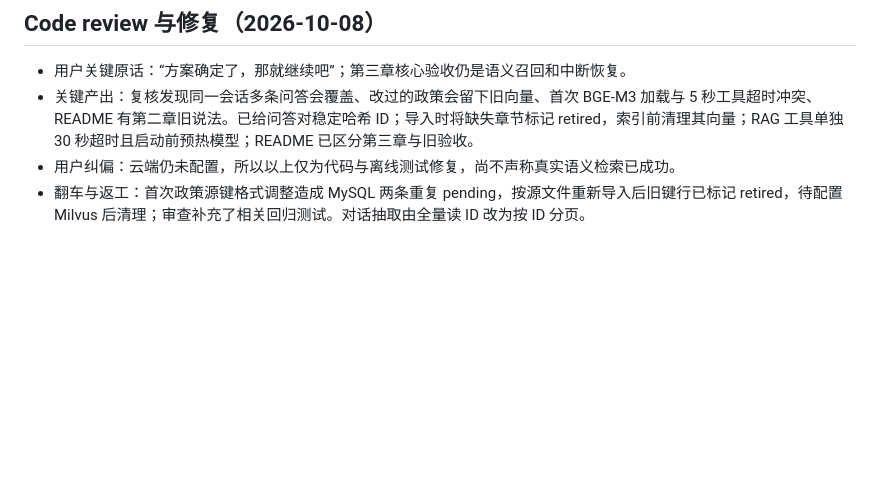
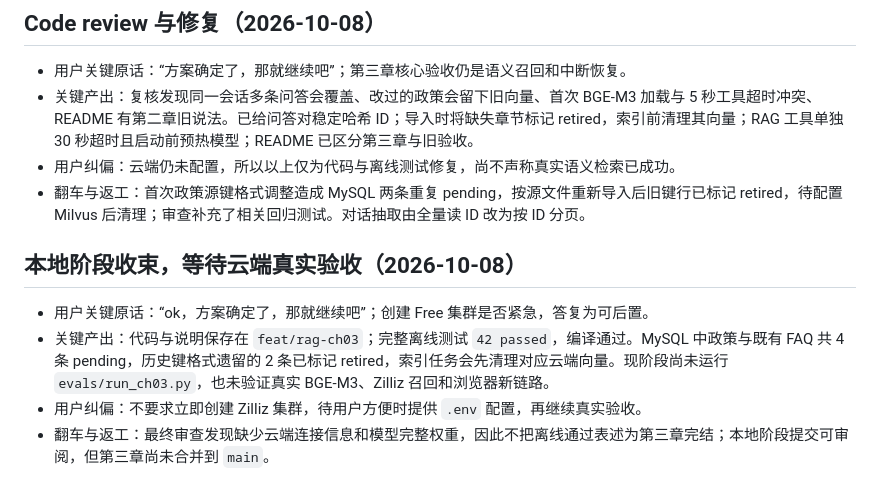
Before and after one commit to xuesentang/-agent, a Markdown page: dev-notes/ch03.md, the part around the change. Rendered like a GitHub page; blank space fills up the shorter version.

Commit message:
docs: record RAG local verification boundary

```diff
--- a/dev-notes/ch03.md
+++ b/dev-notes/ch03.md
@@ -69,3 +69,10 @@
 - 关键产出：复核发现同一会话多条问答会覆盖、改过的政策会留下旧向量、首次 BGE-M3 加载与 5 秒工具超时冲突、README 有第二章旧说法。已给问答对稳定哈希 ID；导入时将缺失章节标记 retired，索引前清理其向量；RAG 工具单独 30 秒超时且启动前预热模型；README 已区分第三章与旧验收。
 - 用户纠偏：云端仍未配置，所以以上仅为代码与离线测试修复，尚不声称真实语义检索已成功。
 - 翻车与返工：首次政策源键格式调整造成 MySQL 两条重复 pending，按源文件重新导入后旧键行已标记 retired，待配置 Milvus 后清理；审查补充了相关回归测试。对话抽取由全量读 ID 改为按 ID 分页。
+
+## 本地阶段收束，等待云端真实验收（2026-10-08）
+
+- 用户关键原话：“ok，方案确定了，那就继续吧”；创建 Free 集群是否紧急，答复为可后置。
+- 关键产出：代码与说明保存在 `feat/rag-ch03`；完整离线测试 `42 passed`，编译通过。MySQL 中政策与既有 FAQ 共 4 条 pending，历史键格式遗留的 2 条已标记 retired，索引任务会先清理对应云端向量。现阶段尚未运行 `evals/run_ch03.py`，也未验证真实 BGE-M3、Zilliz 召回和浏览器新链路。
+- 用户纠偏：不要求立即创建 Zilliz 集群，待用户方便时提供 `.env` 配置，再继续真实验收。
+- 翻车与返工：最终审查发现缺少云端连接信息和模型完整权重，因此不把离线通过表述为第三章完结；本地阶段提交可审阅，但第三章尚未合并到 `main`。
```
